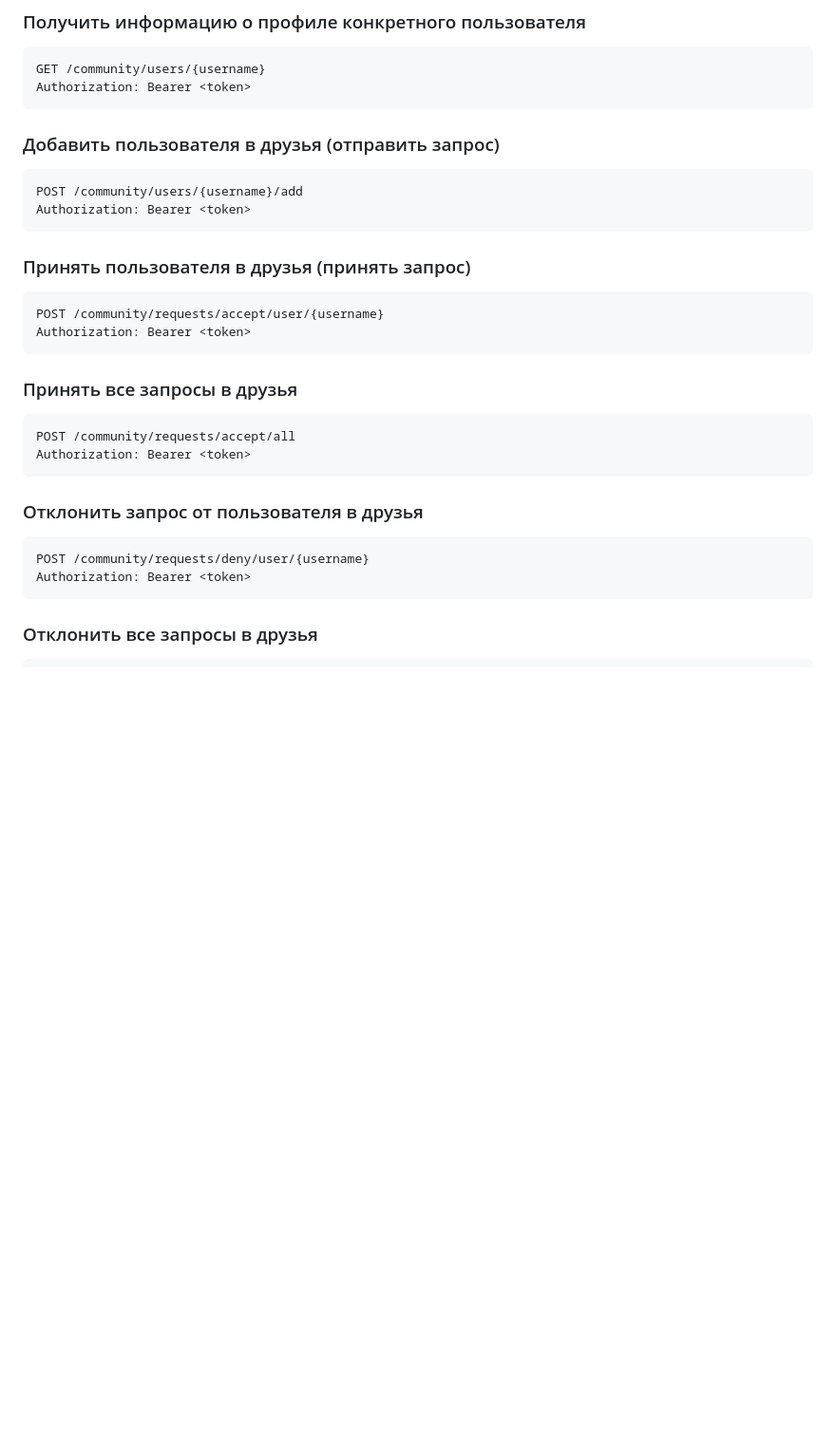
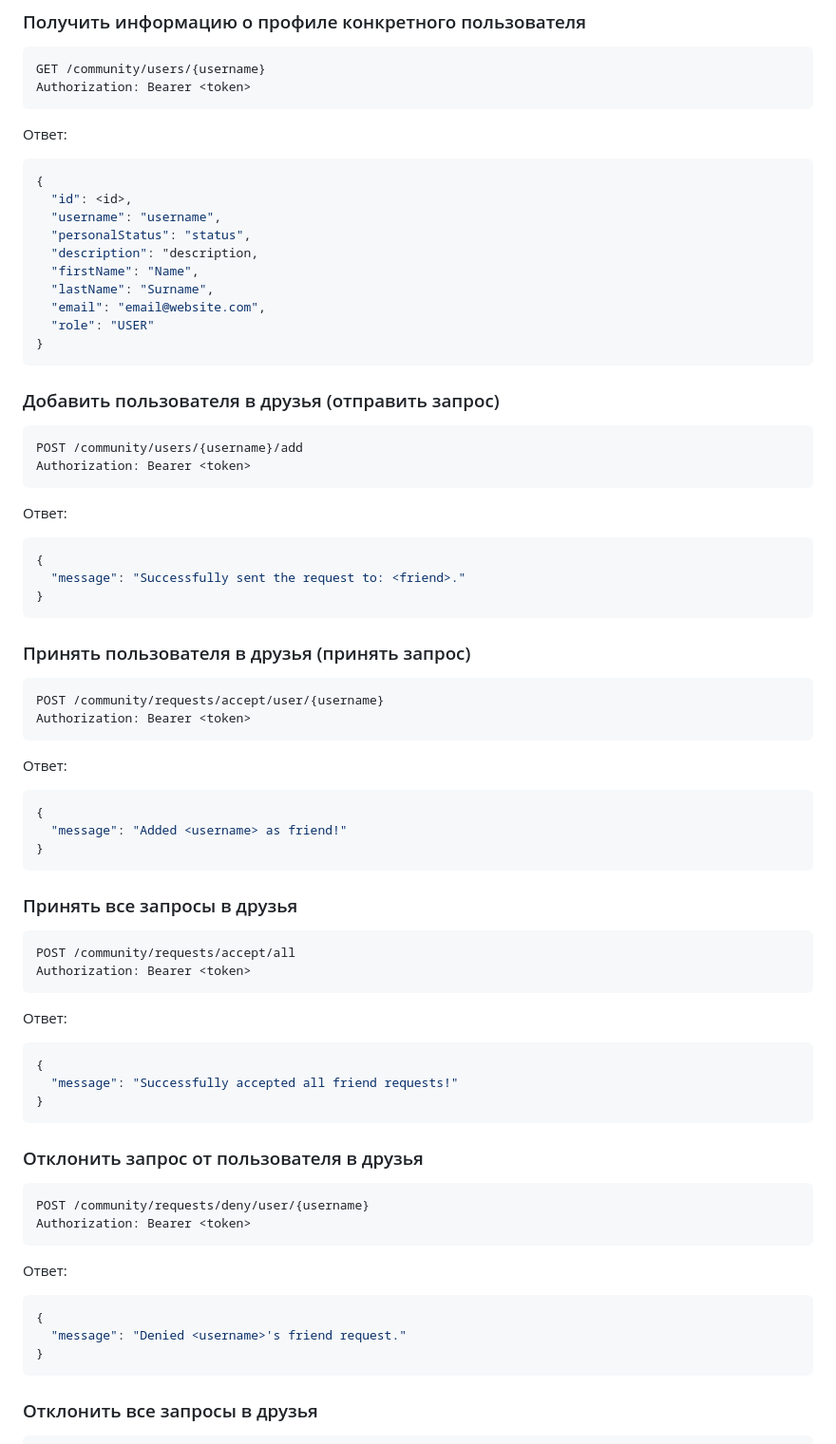
Before and after one commit to MehoiLs/relex-messenger, a Markdown page: README.md, the part around one of its changes. Shown at 95% size. Drawn GitHub-style; blank space fills up the shorter version.

````diff
--- a/README.md
+++ b/README.md
@@ -204,10 +332,30 @@ Authorization: Bearer <token>
 GET /community/users/{username}
 Authorization: Bearer <token>
 ```
+Ответ:
+```sh
+{
+  "id": <id>,
+  "username": "username",
+  "personalStatus": "status",
+  "description": "description,
+  "firstName": "Name",
+  "lastName": "Surname",
+  "email": "email@website.com",
+  "role": "USER"
+}
+```
+
 ### Добавить пользователя в друзья (отправить запрос)
 ```sh
 POST /community/users/{username}/add
 Authorization: Bearer <token>
+```
+Ответ:
+```sh
+{
+  "message": "Successfully sent the request to: <friend>."
+}
 ```
 
 ### Принять пользователя в друзья (принять запрос)
@@ -215,16 +363,37 @@ Authorization: Bearer <token>
 POST /community/requests/accept/user/{username}
 Authorization: Bearer <token>
 ```
+Ответ:
+```sh
+{
+  "message": "Added <username> as friend!"
+}
+```
+
 ### Принять все запросы в друзья
 ```sh
 POST /community/requests/accept/all
 Authorization: Bearer <token>
 ```
+Ответ:
+```sh
+{
+  "message": "Successfully accepted all friend requests!"
+}
+```
+
 ### Отклонить запрос от пользователя в друзья
 ```sh
 POST /community/requests/deny/user/{username}
 Authorization: Bearer <token>
 ```
+Ответ:
+```sh
+{
+  "message": "Denied <username>'s friend request."
+}
+```
+
 ### Отклонить все запросы в друзья
 ```sh
 POST /community/requests/deny/all
````
Also changed, not shown: other parts of README.md (+183 -2 lines).
